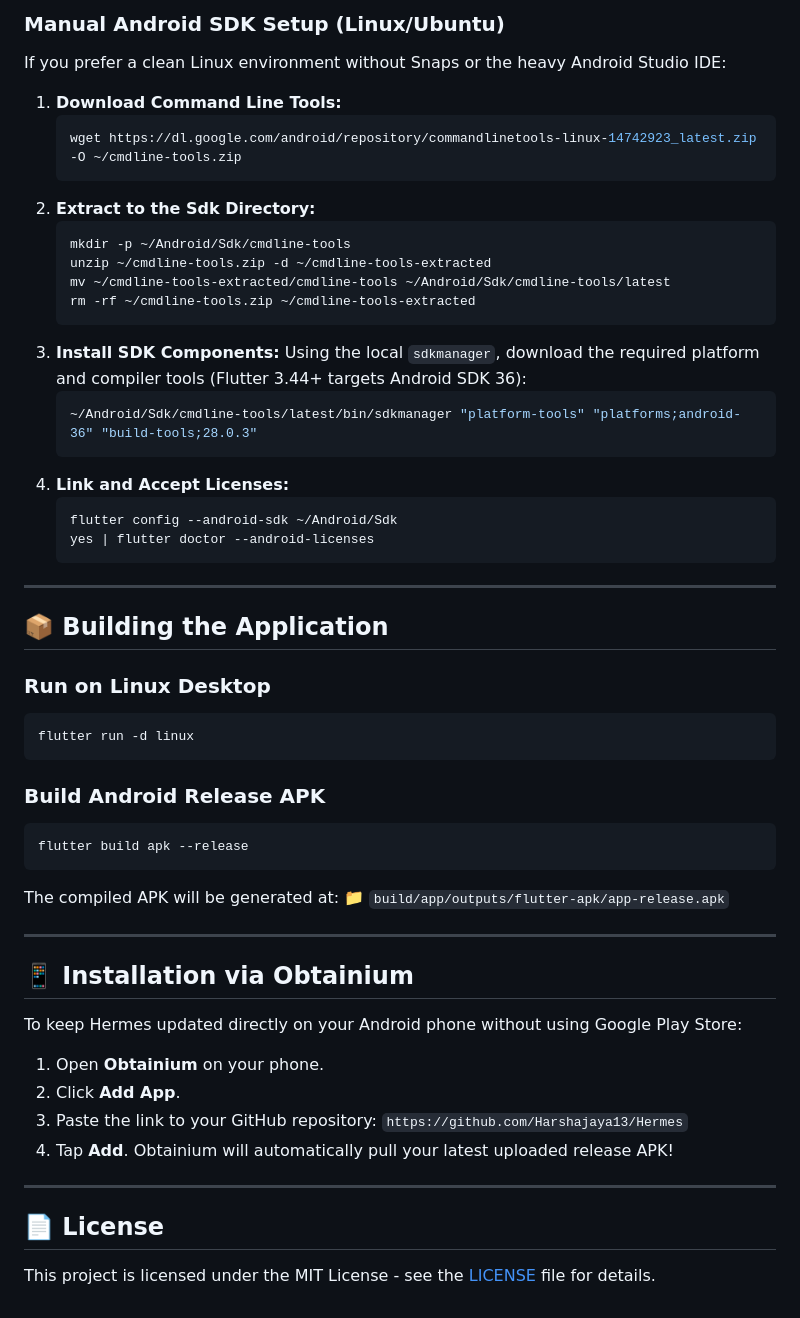
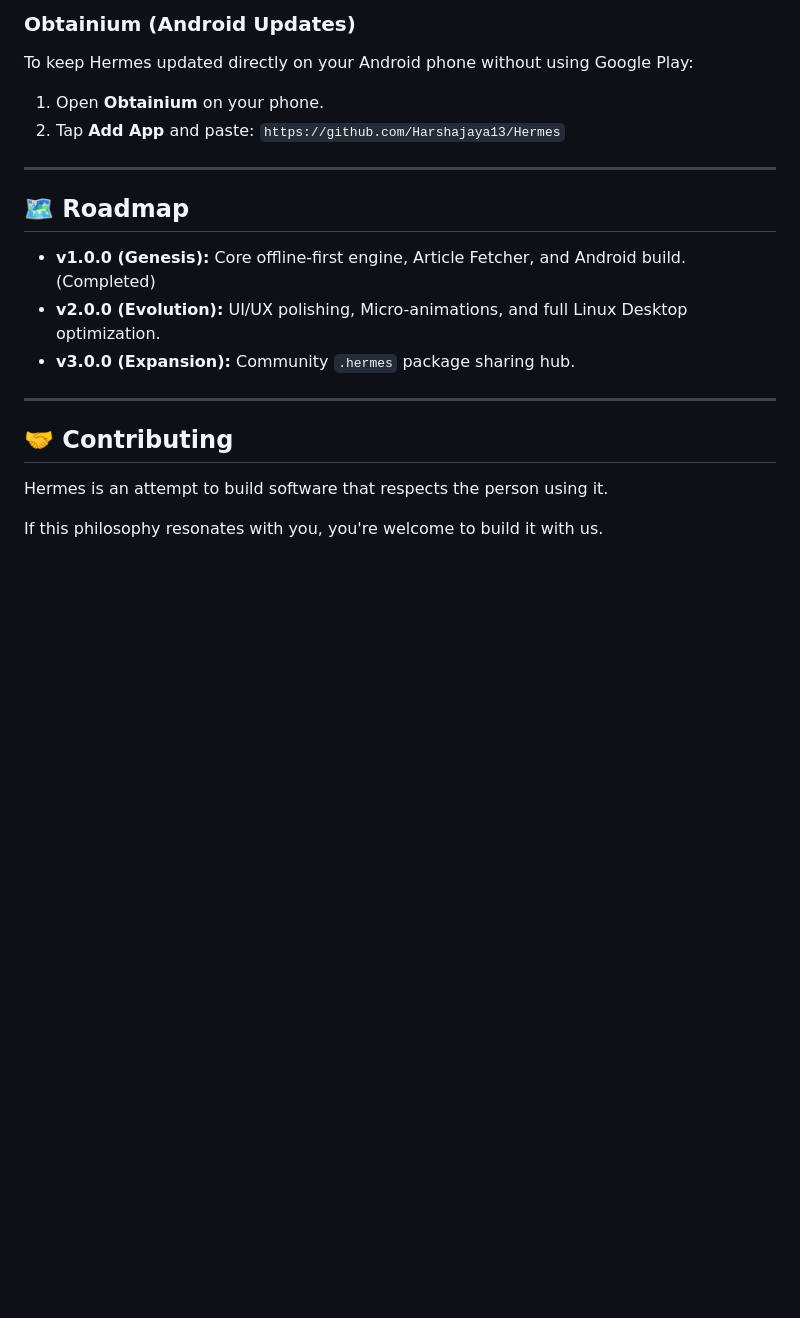
Before and after one commit to Harshajaya13/Hermes, a Markdown page: README.md, the part around one of its changes. Drawn GitHub-style; blank space fills up the shorter version.

````diff
--- a/README.md
+++ b/README.md
@@ -118,60 +103,21 @@ flutter doctor
 ```
 
-### Manual Android SDK Setup (Linux/Ubuntu)
-
-If you prefer a clean Linux environment without Snaps or the heavy Android Studio IDE:
-
-1.  **Download Command Line Tools:**
-    ```bash
-    wget https://dl.google.com/android/repository/commandlinetools-linux-14742923_latest.zip -O ~/cmdline-tools.zip
-    ```
-2.  **Extract to the Sdk Directory:**
-    ```bash
-    mkdir -p ~/Android/Sdk/cmdline-tools
-    unzip ~/cmdline-tools.zip -d ~/cmdline-tools-extracted
-    mv ~/cmdline-tools-extracted/cmdline-tools ~/Android/Sdk/cmdline-tools/latest
-    rm -rf ~/cmdline-tools.zip ~/cmdline-tools-extracted
-    ```
-3.  **Install SDK Components:**
-    Using the local `sdkmanager`, download the required platform and compiler tools (Flutter 3.44+ targets Android SDK 36):
-    ```bash
-    ~/Android/Sdk/cmdline-tools/latest/bin/sdkmanager "platform-tools" "platforms;android-36" "build-tools;28.0.3"
-    ```
-4.  **Link and Accept Licenses:**
-    ```bash
-    flutter config --android-sdk ~/Android/Sdk
-    yes | flutter doctor --android-licenses
-    ```
+### Obtainium (Android Updates)
+To keep Hermes updated directly on your Android phone without using Google Play:
+1. Open **Obtainium** on your phone.
+2. Tap **Add App** and paste: `https://github.com/Harshajaya13/Hermes`
 
 ---
 
-## 📦 Building the Application
-
-### Run on Linux Desktop
-```bash
-flutter run -d linux
-```
-
-### Build Android Release APK
-```bash
-flutter build apk --release
-```
-The compiled APK will be generated at:
-📁 `build/app/outputs/flutter-apk/app-release.apk`
+## 🗺️ Roadmap
+* **v1.0.0 (Genesis):** Core offline-first engine, Article Fetcher, and Android build. (Completed)
+* **v2.0.0 (Evolution):** UI/UX polishing, Micro-animations, and full Linux Desktop optimization.
+* **v3.0.0 (Expansion):** Community `.hermes` package sharing hub.
 
 ---
 
-## 📱 Installation via Obtainium
+## 🤝 Contributing
 
-To keep Hermes updated directly on your Android phone without using Google Play Store:
-1. Open **Obtainium** on your phone.
-2. Click **Add App**.
-3. Paste the link to your GitHub repository:
-   `https://github.com/Harshajaya13/Hermes`
-4. Tap **Add**. Obtainium will automatically pull your latest uploaded release APK!
+Hermes is an attempt to build software that respects the person using it.
 
----
-
-## 📄 License
-
-This project is licensed under the MIT License - see the [LICENSE](LICENSE) file for details.
+If this philosophy resonates with you, you're welcome to build it with us.
````
Also changed, not shown: other parts of README.md (+58 -73 lines), docs/Architecture.md (added, +21 -0 lines).
